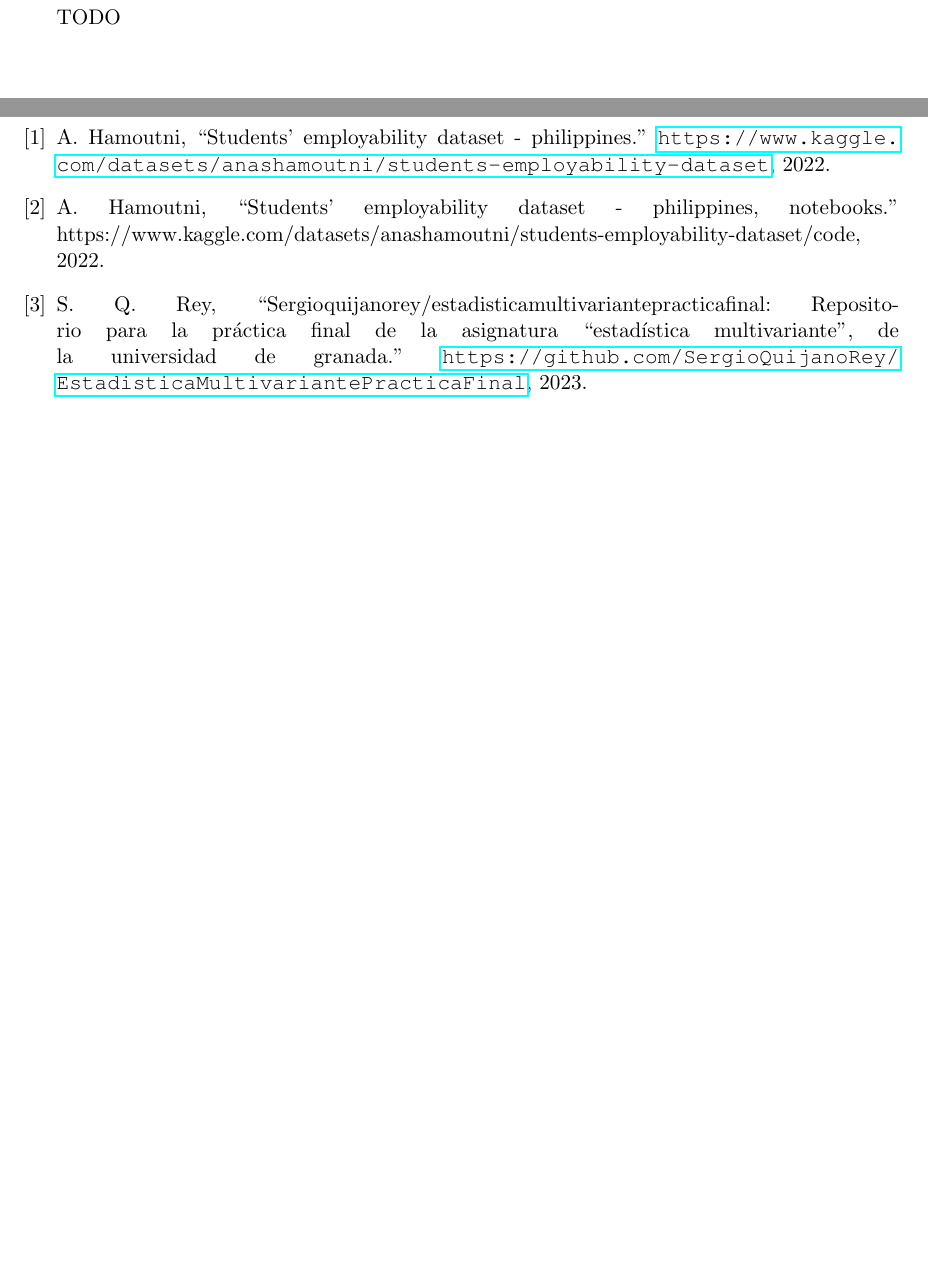
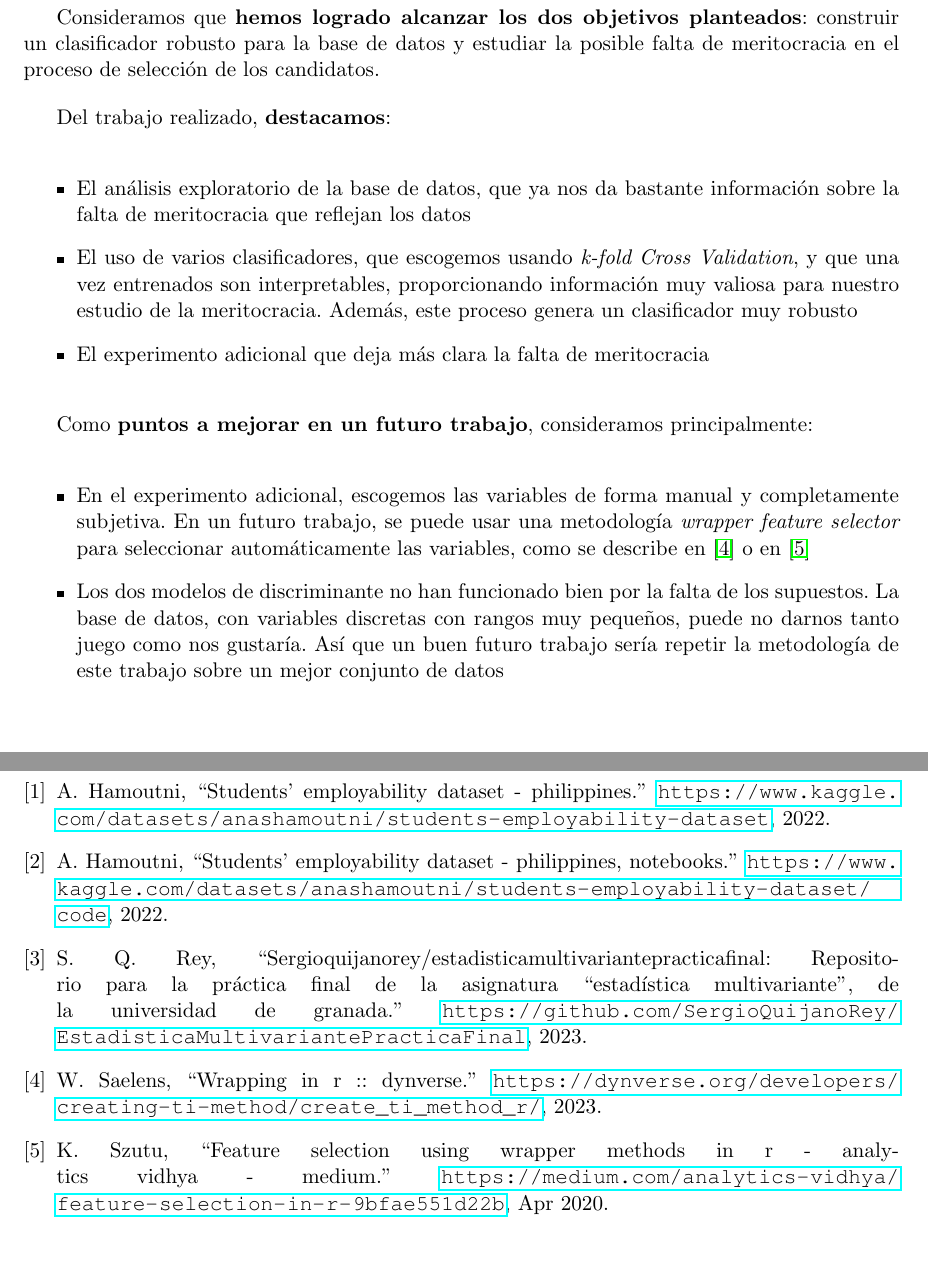
Before and after one commit to SergioQuijanoRey/EstadisticaMultivariantePracticaFinal, a LaTeX document (memoria/Document.tex, which reads memoria/References.bib, memoria/sections/conclusion.tex): two parts of pages 23 and 24 of 24, joined at a grey line, cut at the place of the change. Compiled offline with pdfLaTeX.

Commit message:
docs: escribo las conclusiones

```diff
--- a/memoria/References.bib
+++ b/memoria/References.bib
@@ -10,7 +10,7 @@
 @misc{
     other_notebooks:online,
     title={Students’ Employability Dataset - Philippines, Notebooks},
-    howpublished={https://www.kaggle.com/datasets/anashamoutni/students-employability-dataset/code},
+    howpublished={\url{https://www.kaggle.com/datasets/anashamoutni/students-employability-dataset/code}},
     journal={Kaggle.com},
     author={Anas Hamoutni},
     year={2022}
--- a/memoria/sections/conclusion.tex
+++ b/memoria/sections/conclusion.tex
@@ -1,3 +1,18 @@
-\section{conclusion}
+\section{Conclusión}
 
-TODO
+Consideramos que \textbf{hemos logrado alcanzar los dos objetivos planteados}: construir un clasificador robusto para la base de datos y estudiar la posible falta de meritocracia en el proceso de selección de los candidatos.
+
+Del trabajo realizado, \textbf{destacamos}:
+
+\begin{itemize}
+    \item El análisis exploratorio de la base de datos, que ya nos da bastante información sobre la falta de meritocracia que reflejan los datos
+    \item El uso de varios clasificadores, que escogemos usando \textit{k-fold Cross Validation}, y que una vez entrenados son interpretables, proporcionando información muy valiosa para nuestro estudio de la meritocracia. Además, este proceso genera un clasificador muy robusto
+    \item El experimento adicional que deja más clara la falta de meritocracia
+\end{itemize}
+
+Como \textbf{puntos a mejorar en un futuro trabajo}, consideramos principalmente:
+
+\begin{itemize}
+    \item En el experimento adicional, escogemos las variables de forma manual y completamente subjetiva. En un futuro trabajo, se puede usar una metodología \textit{wrapper feature selector} para seleccionar automáticamente las variables, como se describe en \cite{r_wrap:online} o en \cite{general_wrap:online}
+    \item Los dos modelos de discriminante no han funcionado bien por la falta de los supuestos. La base de datos, con variables discretas con rangos muy pequeños, puede no darnos tanto juego como nos gustaría. Así que un buen futuro trabajo sería repetir la metodología de este trabajo sobre un mejor conjunto de datos
+\end{itemize}
```
Also changed, not shown: memoria/References.bib (22 more changed lines).
